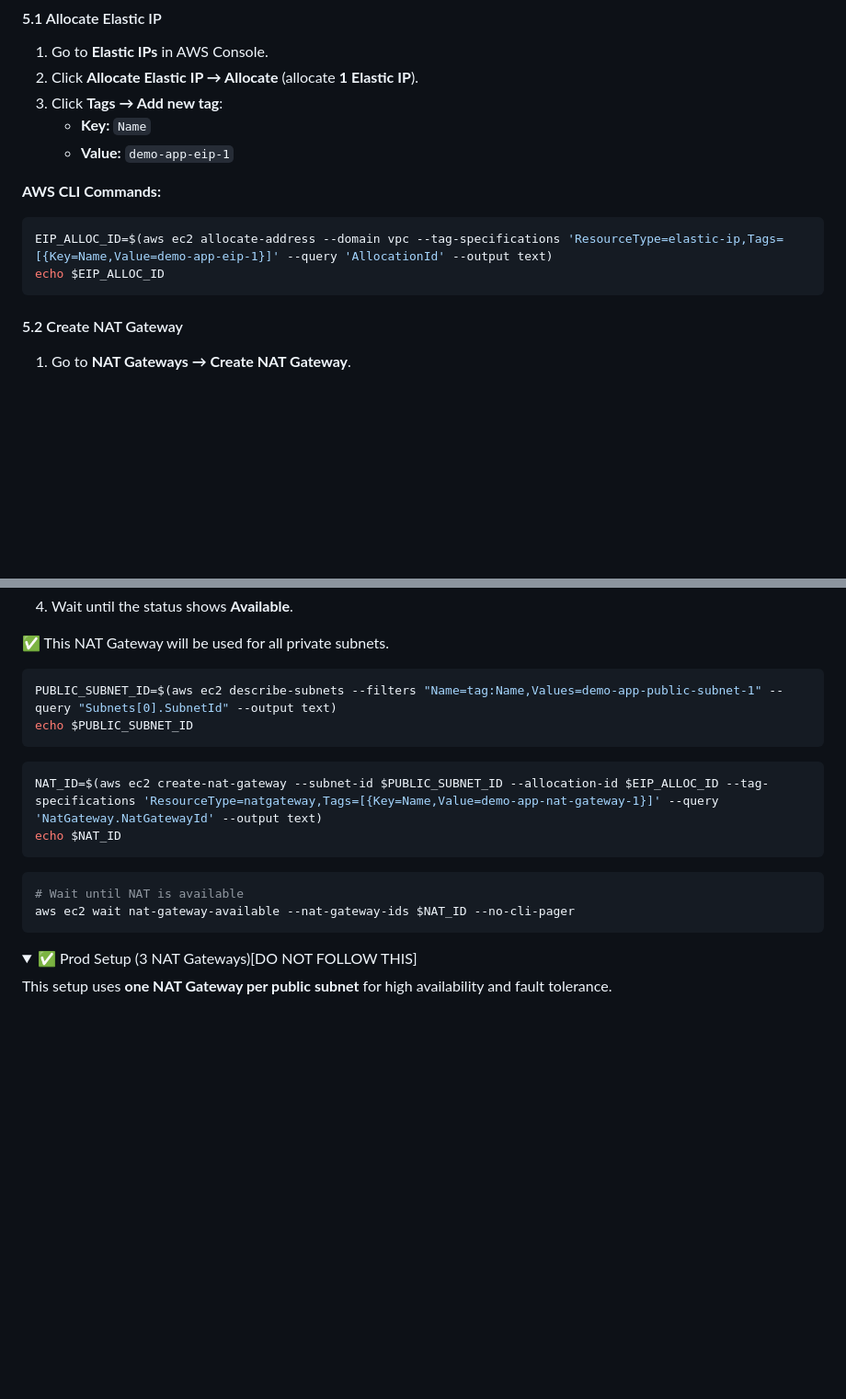
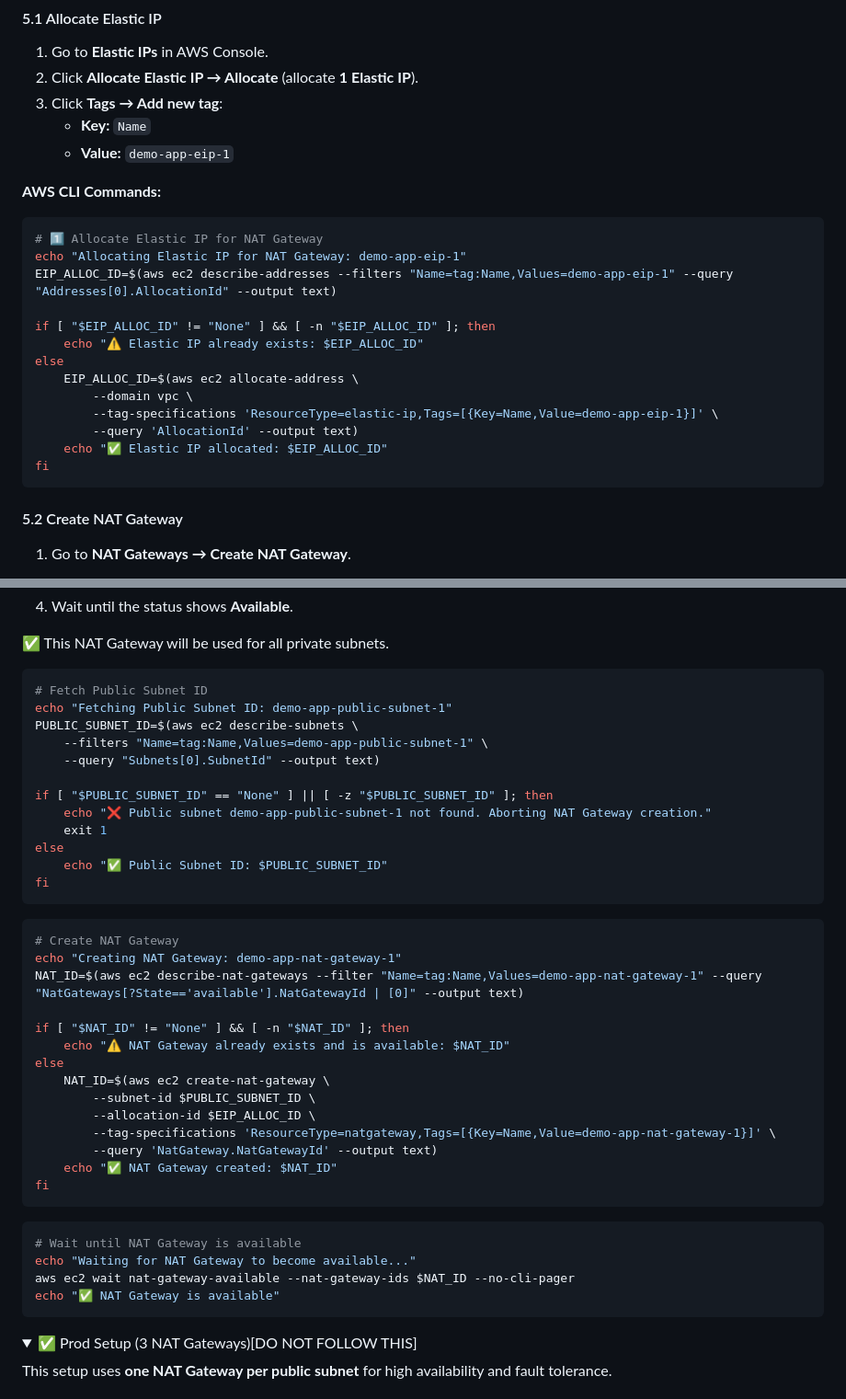
Before and after one commit to shivalkarrahul/demo-three-tier-app-on-aws, a Markdown page: README.md, 2 parts joined by grey strips. Shown: that part at 92% size. Drawn GitHub-style; folded sections open; blank space fills up the shorter version.

````diff
--- a/README.md
+++ b/README.md
@@ -465,8 +486,19 @@ This setup uses **a single NAT Gateway** for all private subnets to save costs.
 **AWS CLI Commands:**
 
 ```bash
-EIP_ALLOC_ID=$(aws ec2 allocate-address --domain vpc --tag-specifications 'ResourceType=elastic-ip,Tags=[{Key=Name,Value=demo-app-eip-1}]' --query 'AllocationId' --output text)
-echo $EIP_ALLOC_ID
+# 1️⃣ Allocate Elastic IP for NAT Gateway
+echo "Allocating Elastic IP for NAT Gateway: demo-app-eip-1"
+EIP_ALLOC_ID=$(aws ec2 describe-addresses --filters "Name=tag:Name,Values=demo-app-eip-1" --query "Addresses[0].AllocationId" --output text)
+
+if [ "$EIP_ALLOC_ID" != "None" ] && [ -n "$EIP_ALLOC_ID" ]; then
+    echo "⚠️ Elastic IP already exists: $EIP_ALLOC_ID"
+else
+    EIP_ALLOC_ID=$(aws ec2 allocate-address \
+        --domain vpc \
+        --tag-specifications 'ResourceType=elastic-ip,Tags=[{Key=Name,Value=demo-app-eip-1}]' \
+        --query 'AllocationId' --output text)
+    echo "✅ Elastic IP allocated: $EIP_ALLOC_ID"
+fi
 ```
 
 #### 5.2 Create NAT Gateway
@@ -483,18 +515,42 @@ echo $EIP_ALLOC_ID
 ✅ This NAT Gateway will be used for all private subnets.
 
 ```bash
-PUBLIC_SUBNET_ID=$(aws ec2 describe-subnets --filters "Name=tag:Name,Values=demo-app-public-subnet-1" --query "Subnets[0].SubnetId" --output text)
-echo $PUBLIC_SUBNET_ID
-```
-
-```bash
-NAT_ID=$(aws ec2 create-nat-gateway --subnet-id $PUBLIC_SUBNET_ID --allocation-id $EIP_ALLOC_ID --tag-specifications 'ResourceType=natgateway,Tags=[{Key=Name,Value=demo-app-nat-gateway-1}]' --query 'NatGateway.NatGatewayId' --output text)
-echo $NAT_ID
-```
-
-```bash
-# Wait until NAT is available
+# Fetch Public Subnet ID
+echo "Fetching Public Subnet ID: demo-app-public-subnet-1"
+PUBLIC_SUBNET_ID=$(aws ec2 describe-subnets \
+    --filters "Name=tag:Name,Values=demo-app-public-subnet-1" \
+    --query "Subnets[0].SubnetId" --output text)
+
+if [ "$PUBLIC_SUBNET_ID" == "None" ] || [ -z "$PUBLIC_SUBNET_ID" ]; then
+    echo "❌ Public subnet demo-app-public-subnet-1 not found. Aborting NAT Gateway creation."
+    exit 1
+else
+    echo "✅ Public Subnet ID: $PUBLIC_SUBNET_ID"
+fi
+```
+
+```bash
+# Create NAT Gateway
+echo "Creating NAT Gateway: demo-app-nat-gateway-1"
+NAT_ID=$(aws ec2 describe-nat-gateways --filter "Name=tag:Name,Values=demo-app-nat-gateway-1" --query "NatGateways[?State=='available'].NatGatewayId | [0]" --output text)
+
+if [ "$NAT_ID" != "None" ] && [ -n "$NAT_ID" ]; then
+    echo "⚠️ NAT Gateway already exists and is available: $NAT_ID"
+else
+    NAT_ID=$(aws ec2 create-nat-gateway \
+        --subnet-id $PUBLIC_SUBNET_ID \
+        --allocation-id $EIP_ALLOC_ID \
+        --tag-specifications 'ResourceType=natgateway,Tags=[{Key=Name,Value=demo-app-nat-gateway-1}]' \
+        --query 'NatGateway.NatGatewayId' --output text)
+    echo "✅ NAT Gateway created: $NAT_ID"
+fi
+```
+
+```bash
+# Wait until NAT Gateway is available
+echo "Waiting for NAT Gateway to become available..."
 aws ec2 wait nat-gateway-available --nat-gateway-ids $NAT_ID --no-cli-pager
+echo "✅ NAT Gateway is available"
 ```
 
 </details>
````
Also changed, not shown: other parts of README.md (+128 -84 lines).
